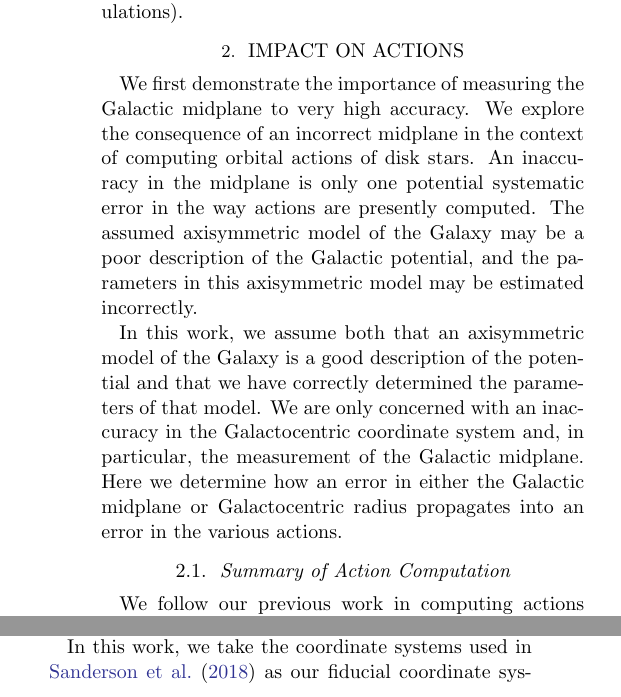
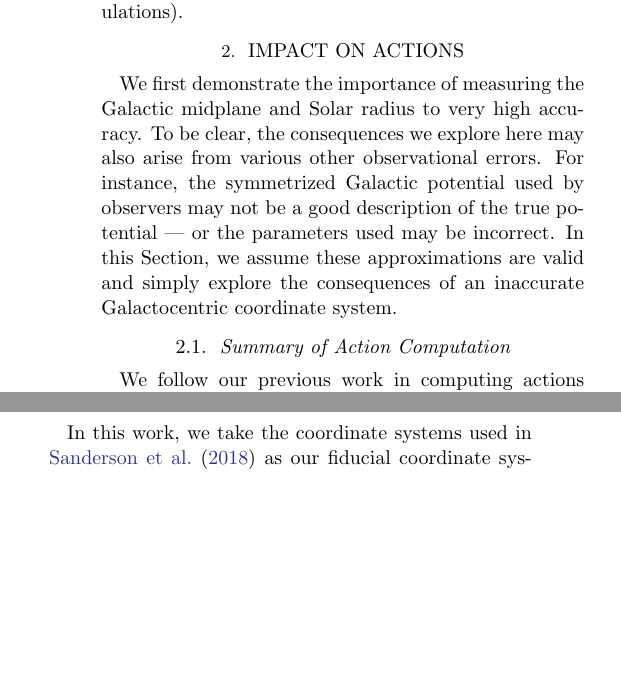
Before and after one commit to gusbeane/actions_systematic, a LaTeX paper (paper/ms.tex): two parts of the columns of pages 2 and 4 of 9 before the commit and two parts of the columns of pages 2 and 5 of 9 after it, joined at a grey line, cut so that both start at the same text, the shorter picture padded with empty space. Compiled offline with pdfLaTeX.

Commit message:
Rewrite section 2 intro

```diff
--- a/paper/ms.tex
+++ b/paper/ms.tex
@@ -149,21 +149,13 @@ collaboration\footnote{\url{https://fire.northwestern.edu}} (the Latte suite
 of simulations).
 
 \section{Impact on Actions} \label{sec:ref_frame}
-We first demonstrate the importance of measuring the Galactic midplane to very
-high accuracy. We explore the consequence of an incorrect midplane in the
-context of computing orbital actions of disk stars. An inaccuracy in the
-midplane is only one potential systematic error in the way actions are
-presently computed. The assumed axisymmetric model of the Galaxy may be a poor
-description of the Galactic potential, and the parameters in this axisymmetric
-model may be estimated incorrectly.
-
-In this work, we assume both that an axisymmetric model of the Galaxy is a
-good description of the potential and that we have correctly determined the
-parameters of that model. We are only concerned with an inaccuracy in the
-Galactocentric coordinate system and, in particular, the measurement of the
-Galactic midplane. Here we determine how an error in either the Galactic
-midplane or Galactocentric radius propagates into an error in the various
-actions.
+We first demonstrate the importance of measuring the Galactic midplane and
+Solar radius to very high accuracy. To be clear, the consequences we explore
+here may also arise from various other observational errors. For instance, the
+symmetrized Galactic potential used by observers may not be a good description
+of the true potential --- or the parameters used may be incorrect. In this
+Section, we assume these approximations are valid and simply explore the
+consequences of an inaccurate Galactocentric coordinate system.
 
 \subsection{Summary of Action Computation} \label{ssec:action_comp}
 We follow our previous work in computing actions \citep{2018ApJ...867...31B}.
```
